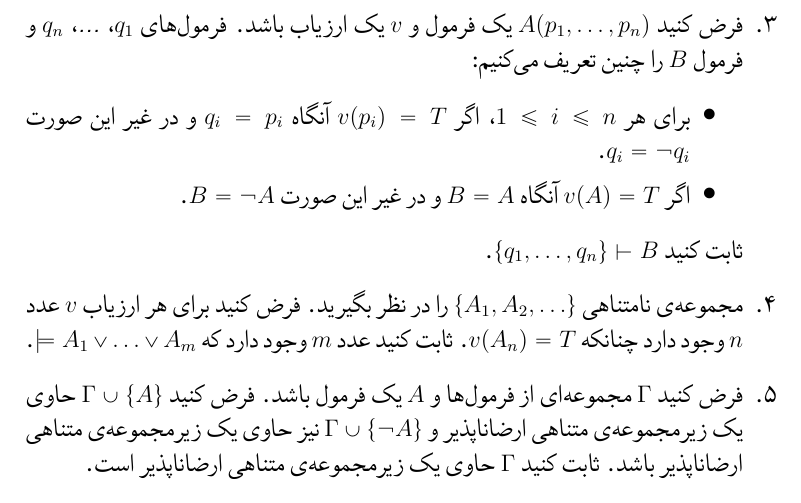
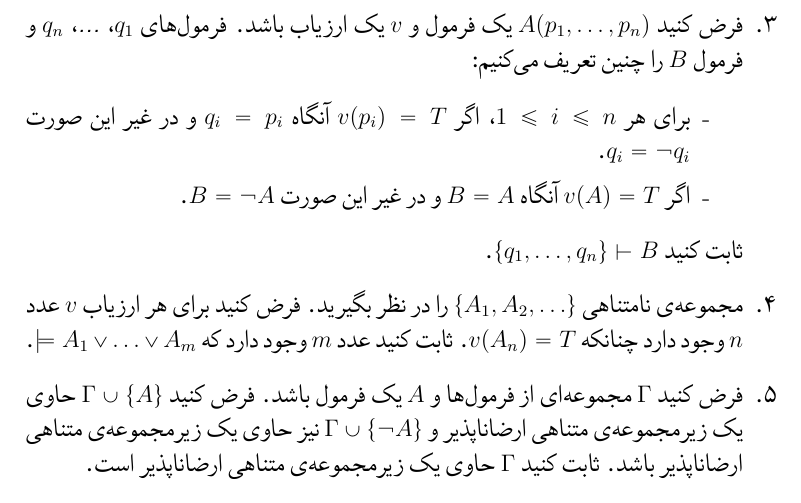
Before and after one commit to BelegCuthalion/logic00, a LaTeX document (exc/S2.tex): part of page 2 of 2, cut so that both start at the same text. Compiled offline with XeLaTeX.

Commit message:
Update S2.tex

```diff
--- a/exc/S2.tex
+++ b/exc/S2.tex
@@ -3,7 +3,7 @@
 \usepackage{amsthm}
 \usepackage{amsmath}
 \usepackage{mathtools,array,booktabs,mathabx}
-\usepackage{natbib}
+\usepackage{enumitem}
 \usepackage{xepersian}
 
 \settextfont[Scale=1.3]{IRBadr}
@@ -68,7 +68,7 @@ $\text{min}\{r,i\}\leq j$.
 فرض کنید
 $A(p_1,\ldots,p_n)$
 یک فرمول و $v$ یک ارزیاب باشد. فرمول‌های $q_1$، \ldots، $q_n$ و فرمول $B$ را چنین تعریف می‌کنیم:
-\begin{itemize}
+\begin{itemize}[label={--}]
 \item
 برای هر $1\leq i\leq n$، اگر $v(p_i)=T$ آنگاه $q_i=p_i$ و در غیر این صورت $q_i=\neg q_i$.
 
```
